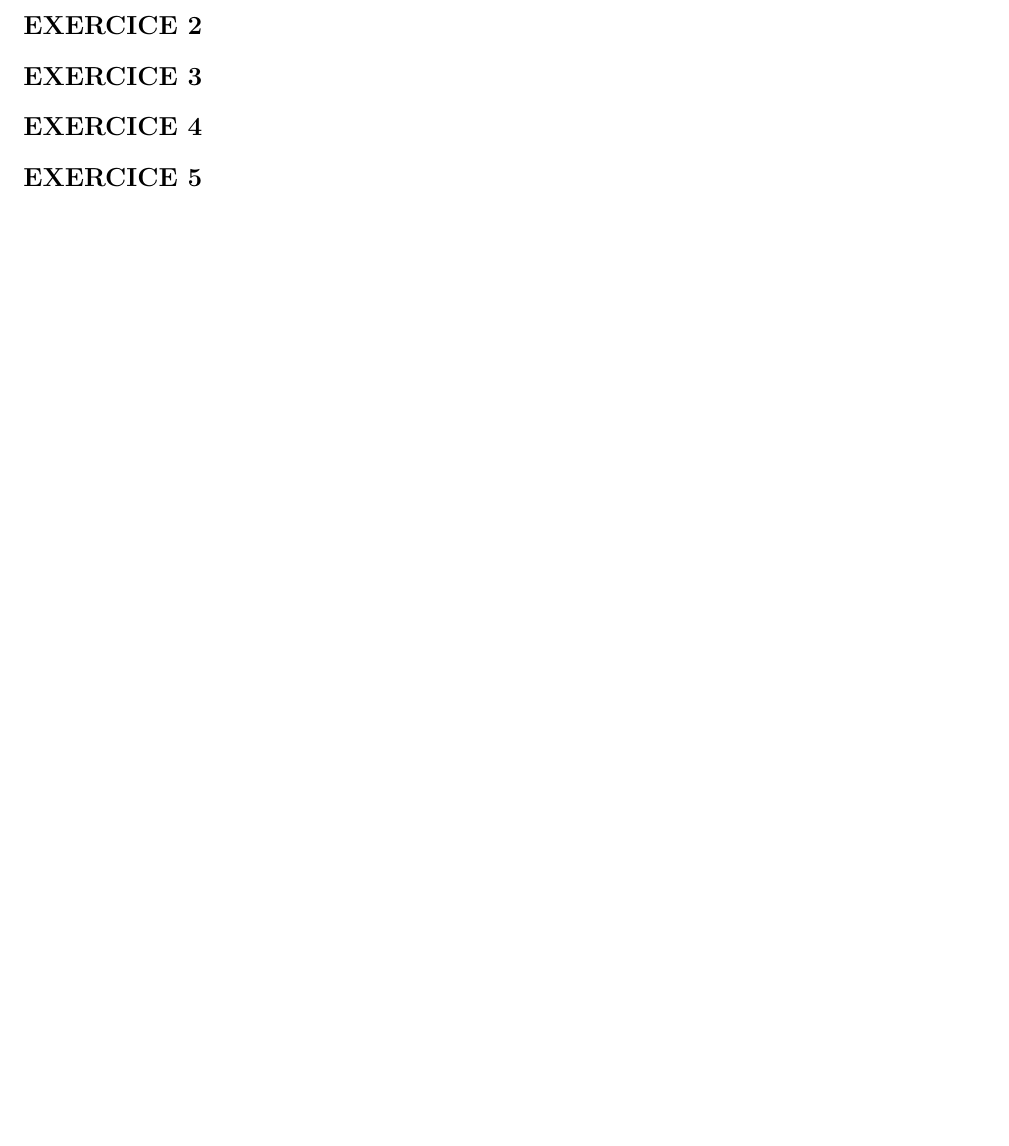
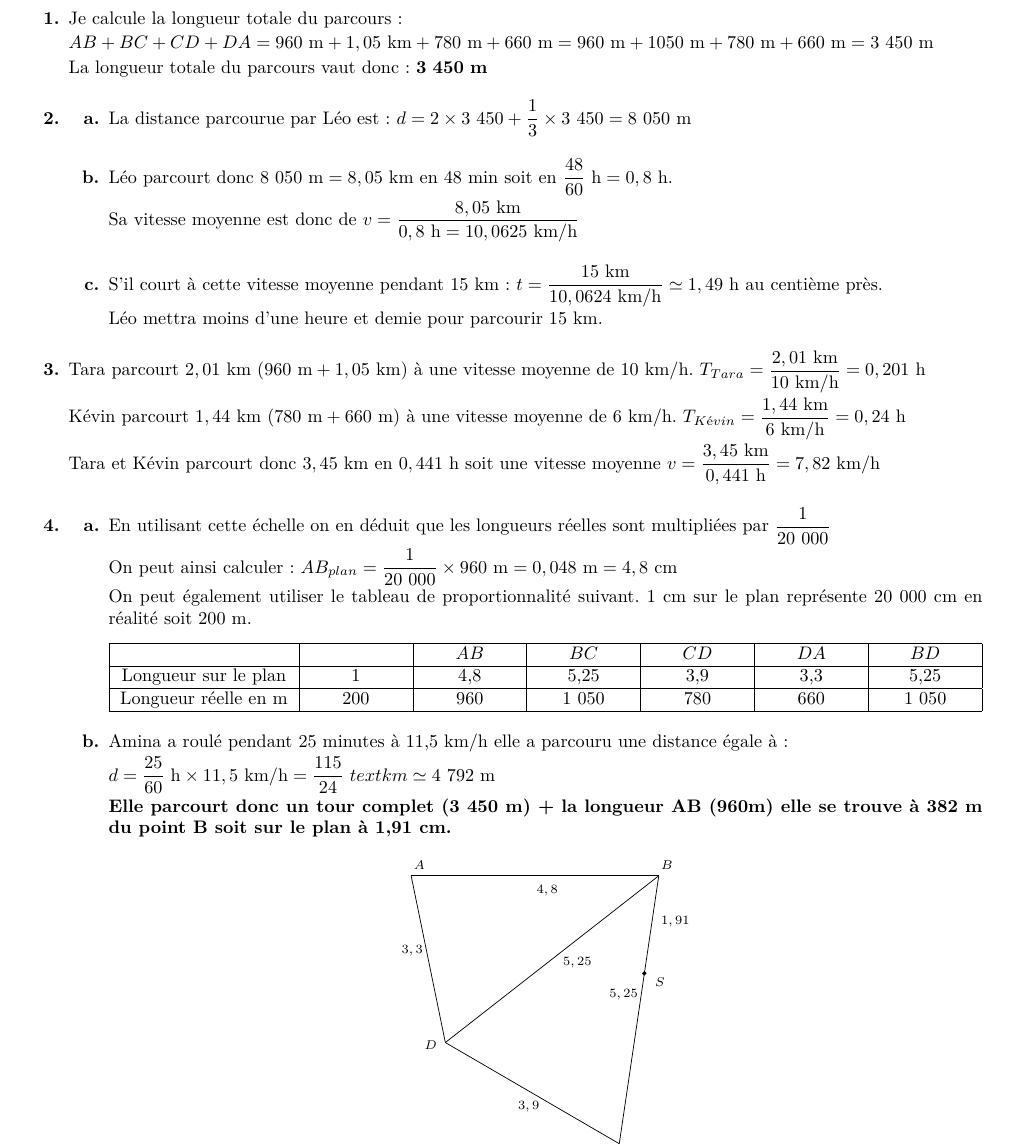
Before and after one commit to mathalea/crpe, a LaTeX document (2022/2022-g2-corr.tex, which reads 2022/2022-g2-ex2-corr.tex): part of the page before the commit and part of page 2 of 5 after it, cut at the place of the change, the shorter picture padded with empty space. Compiled offline with pdfLaTeX.

Commit message:
2022 g2 ex2 + ex2-corr

```diff
--- a/2022/2022-g2-ex2-corr.tex
+++ b/2022/2022-g2-ex2-corr.tex
@@ -0,0 +1,73 @@
+\begin{enumerate}
+\item Je calcule la longueur totale du parcours :
+
+$AB + BC + CD + DA = 960~\text{m} + 1,05~\text{km} + 780~\text{m} + 660~\text{m} = 960~\text{m} + 1050~\text{m} + 780~\text{m} + 660~\text{m} = 3~450~\text{m}$
+
+La longueur totale du parcours vaut donc : $\mathbf{3~450~\text{\textbf{m}}}$
+\item
+	\begin{enumerate}
+		\item La distance parcourue par Léo est : $ d = 2 \times 3~450+\dfrac{1}{3}\times 3~450 = 8~050~\text{m}$
+		\item Léo parcourt donc $8~050~\text{m} = 8,05~\text{km}$ en $48~\text{min}$ soit en $\dfrac{48}{60}~\text{h} = 0,8~\text{h}$.
+
+		Sa vitesse moyenne est donc de $v=\dfrac{8,05~\text{km}}{0,8~\text{h}=10,0625~\text{km/h}}$
+		\item S'il court à cette vitesse moyenne pendant 15 km : $t=\dfrac{15~\text{km}}{10,0624~\text{km/h}} \simeq 1,49~\text{h}$ au centième près.
+
+		Léo mettra moins d’une heure et demie pour parcourir 15 km.
+	\end{enumerate}
+\item Tara parcourt $2,01~\text{km}$ $(960~\text{m} + 1,05~\text{km})$ à une vitesse moyenne de $10~\text{km/h}$. $T_{Tara}=\dfrac{2,01~\text{km}}{10~\text{km/h}}=0,201~\text{h}$
+
+Kévin parcourt $1,44~\text{km}$ $(780~\text{m} + 660~\text{m})$ à une vitesse moyenne de $6~\text{km/h}$.
+$T_{Kévin}=\dfrac{1,44~\text{km}}{6~\text{km/h}}=0,24~\text{h}$
+
+Tara et Kévin parcourt donc $3,45~\text{km}$ en $0,441~\text{h}$ soit une vitesse moyenne
+$v=\dfrac{3,45~\text{km}}{0,441~\text{h}}=7,82~\text{km/h}$
+\item
+	\begin{enumerate}
+		\item En utilisant cette échelle on en déduit que les longueurs réelles sont multipliées par $\dfrac{1}{20~000}$
+
+		On peut ainsi calculer : $AB_{plan}= \dfrac{1}{20~000}\times 960~\text{m}=0,048~\text{m}=4,8~\text{cm}$
+
+		On peut également utiliser le tableau de proportionnalité suivant. $1$ cm sur le plan représente $20~000$ cm en réalité soit $200$ m.
+
+		\begin{center}
+\noindent\begin{tabularx}{\linewidth}{|c|*{6}{>{\centering\arraybackslash}X|}}
+\hline
+ &  & $AB$ & $BC$ & $CD$ & $DA$ & $BD$\\
+\hline
+Longueur sur le plan & 1 & 4,8 & 5,25 & 3,9 & 3,3 & 5,25\\
+\hline
+Longueur réelle en m & 200 & 960 & 1 050 & 780 & 660 & 1 050\\
+\hline
+\end{tabularx}
+\end{center}
+		\item Amina a roulé pendant 25 minutes à 11,5 km/h elle a parcouru une distance égale à :
+
+		$d=\dfrac{25}{60}~\text{h} \times 11,5~\text{km/h}=\dfrac{115}{24}~text{km} \simeq 4~792~\text{m}$
+
+		\textbf{Elle parcourt donc un tour complet (3 450 m) + la longueur AB (960m) elle se trouve à 382 m du point B soit sur le plan à 1,91 cm.}
+
+\begin{center}
+\begin{tikzpicture}[x=1cm,y=1cm]
+\draw (-6.02,3.89)-- (-1.22,3.89);
+\draw (-6.02,3.89)-- (-5.35671875,0.657345056552055);
+\draw (-5.35671875,0.657345056552055)-- (-1.22,3.89);
+\draw (-1.22,3.89)-- (-1.9857137866622296,-1.3038600671288199);
+\draw (-1.9857137866622296,-1.3038600671288199)-- (-5.35671875,0.657345056552055);
+\begin{scriptsize}
+\draw (-5.86,4.1) node {$A$};
+\draw (-1.06,4.1) node {$B$};
+\draw (-5.64,0.6) node {$D$};
+\draw (-1.9,-1.5) node {$C$};
+\draw [fill=black] (-1.5,2) circle (1pt);
+\draw (-1.2,1.82) node {$S$};
+\draw (-3.38,3.6) node {$4,8$};
+\draw (-6,2.44) node {$3,3$};
+\draw (-2.8,2.2) node {$5,25$};
+\draw (-1.9,1.58) node {$5,25$};
+\draw (-3.74,-0.58) node {$3,9$};
+\draw (-0.9,3) node {$1,91$};
+\end{scriptsize}
+\end{tikzpicture}
+\end{center}
+	\end{enumerate}
+\end{enumerate}
```
Also changed, not shown: 2022/2022-g2-corr.tex (+4 -0 lines), 2022/2022-g2-ex2.tex (+32 -0 lines), 2022/2022-g2-corr.pdf, 2022/2022-g2.pdf, 2022/images/2022-g2-ex2-img1.png (added).
